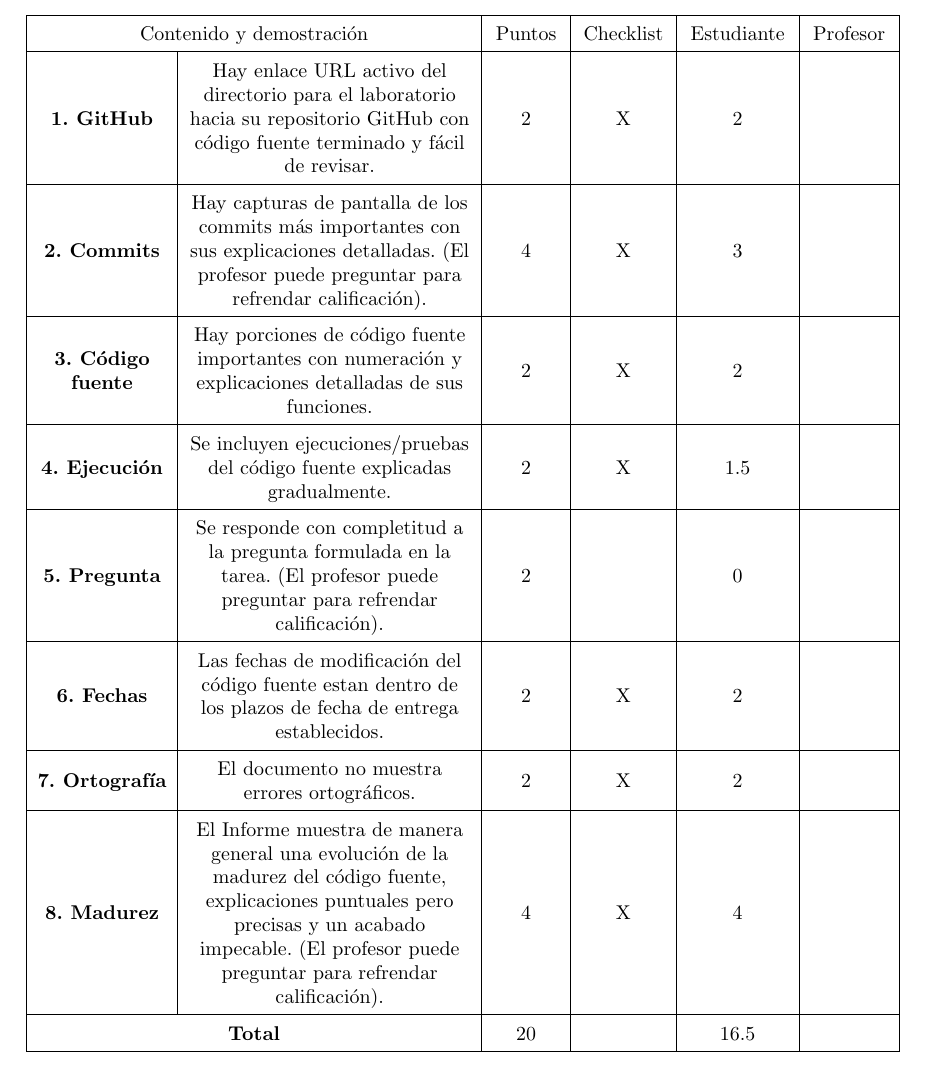
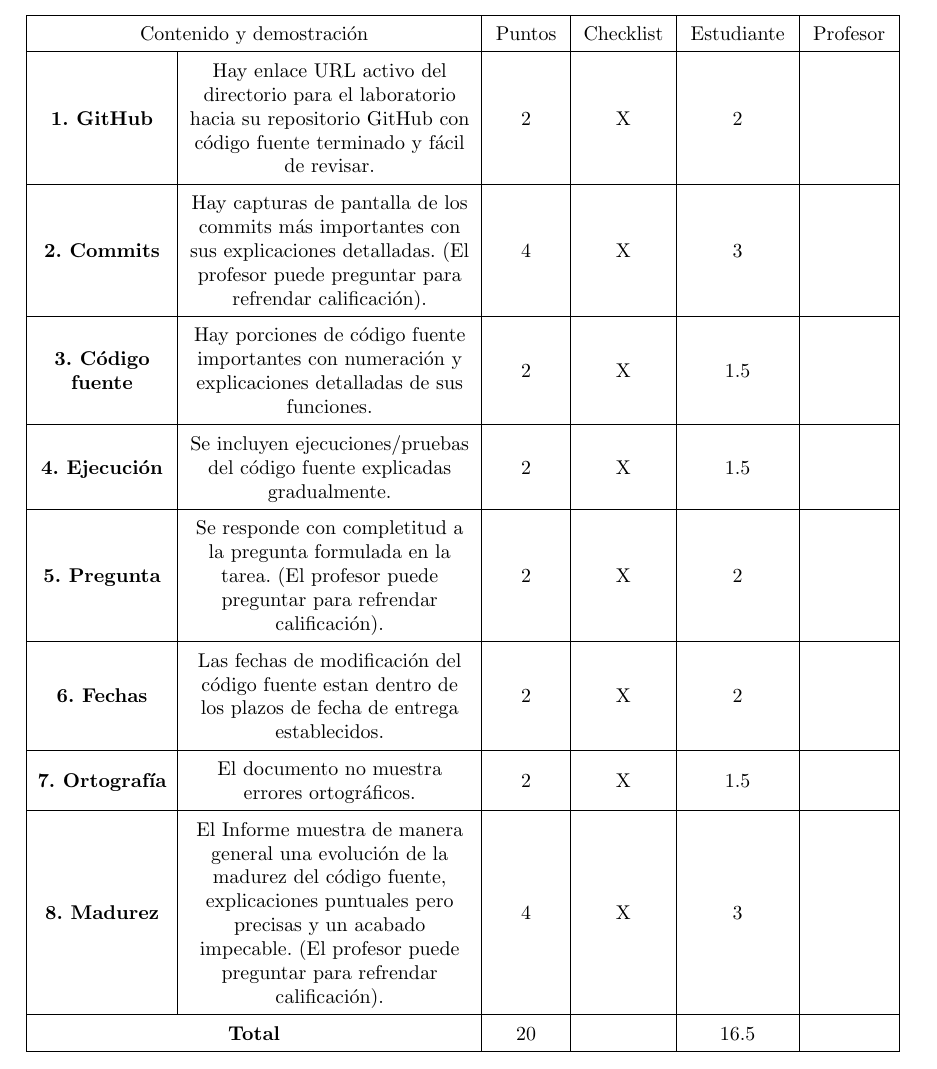
Before and after one commit to cmestasz/fp2-23b, a LaTeX document (fase01/lab03/Informe.tex): part of page 21 of 21, cut so that both start at the same text. The pictures show the PDF file fase01/lab03/Informe.pdf that the author committed with the source.

Commit message:
Corrección del informe

```diff
--- a/fase01/lab03/Informe.tex
+++ b/fase01/lab03/Informe.tex
@@ -437,17 +437,17 @@ lab03/
 			\hline
 			\textbf{2. Commits}                            & Hay capturas de pantalla de los commits más importantes con sus explicaciones detalladas. (El profesor puede preguntar para refrendar calificación).                                                            & 4         & X          & 3        & \\
 			\hline
-			\textbf{3. Código fuente}                      & Hay porciones de código fuente importantes con numeración y explicaciones detalladas de sus funciones.                                                                                                          & 2         & X          & 2      & \\
+			\textbf{3. Código fuente}                      & Hay porciones de código fuente importantes con numeración y explicaciones detalladas de sus funciones.                                                                                                          & 2         & X          & 1.5      & \\
 			\hline
 			\textbf{4. Ejecución}                          & Se incluyen ejecuciones/pruebas del código fuente  explicadas gradualmente.                                                                                                                                     & 2         & X          & 1.5      & \\
 			\hline
-			\textbf{5. Pregunta}                           & Se responde con completitud a la pregunta formulada en la tarea.  (El profesor puede preguntar para refrendar calificación).                                                                                    & 2         &            & 0        & \\
+			\textbf{5. Pregunta}                           & Se responde con completitud a la pregunta formulada en la tarea.  (El profesor puede preguntar para refrendar calificación).                                                                                    & 2         & X          & 2        & \\
 			\hline
 			\textbf{6. Fechas}                             & Las fechas de modificación del código fuente estan dentro de los plazos de fecha de entrega establecidos.                                                                                                       & 2         & X          & 2        & \\
 			\hline
-			\textbf{7. Ortografía}                         & El documento no muestra errores ortográficos.                                                                                                                                                                   & 2         & X          & 2        & \\
+			\textbf{7. Ortografía}                         & El documento no muestra errores ortográficos.                                                                                                                                                                   & 2         & X          & 1.5      & \\
 			\hline
-			\textbf{8. Madurez}                            & El Informe muestra de manera general una evolución de la madurez del código fuente,  explicaciones puntuales pero precisas y un acabado impecable.   (El profesor puede preguntar para refrendar calificación). & 4         & X          & 4        & \\
+			\textbf{8. Madurez}                            & El Informe muestra de manera general una evolución de la madurez del código fuente,  explicaciones puntuales pero precisas y un acabado impecable.   (El profesor puede preguntar para refrendar calificación). & 4         & X          & 3        & \\
 			\hline
 			\multicolumn{2}{|c|}{\textbf{Total}}           & 20                                                                                                                                                                                                              &           & 16.5         &            \\
 			\hline
```
Also changed, not shown: fase01/lab03/Informe.pdf.
